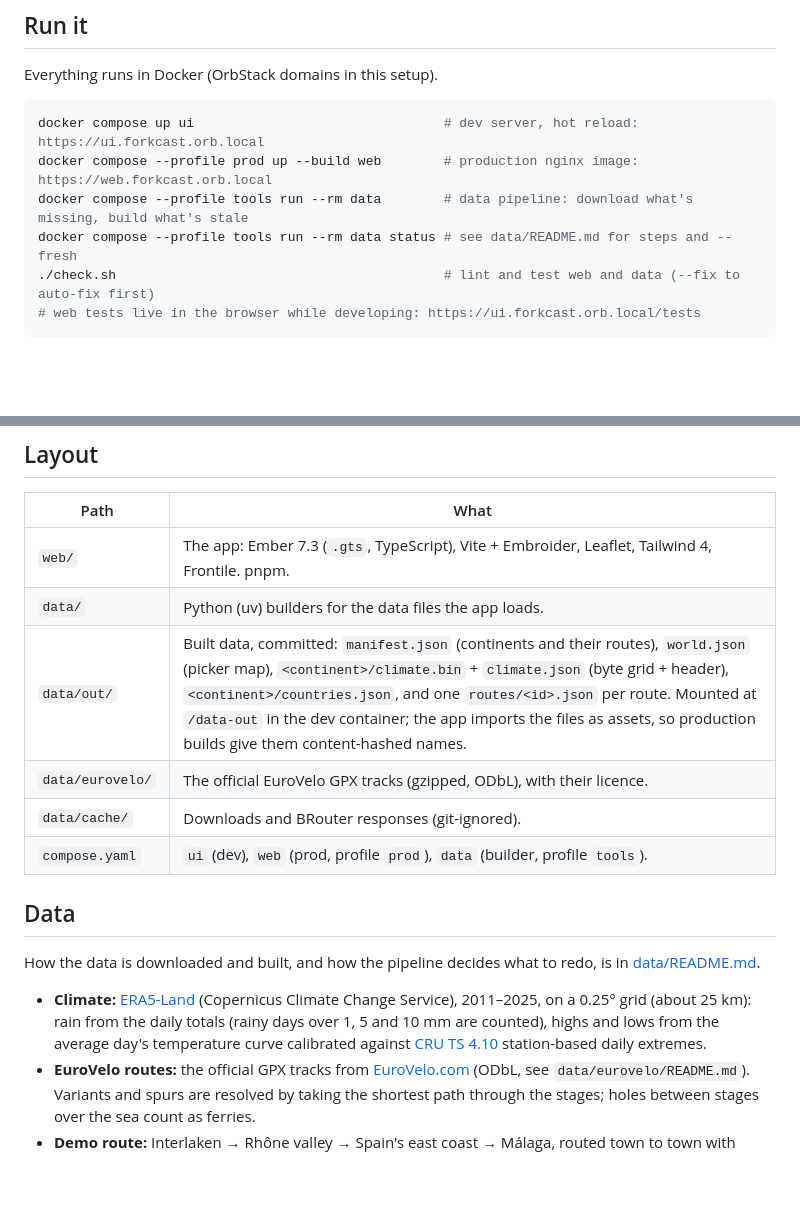
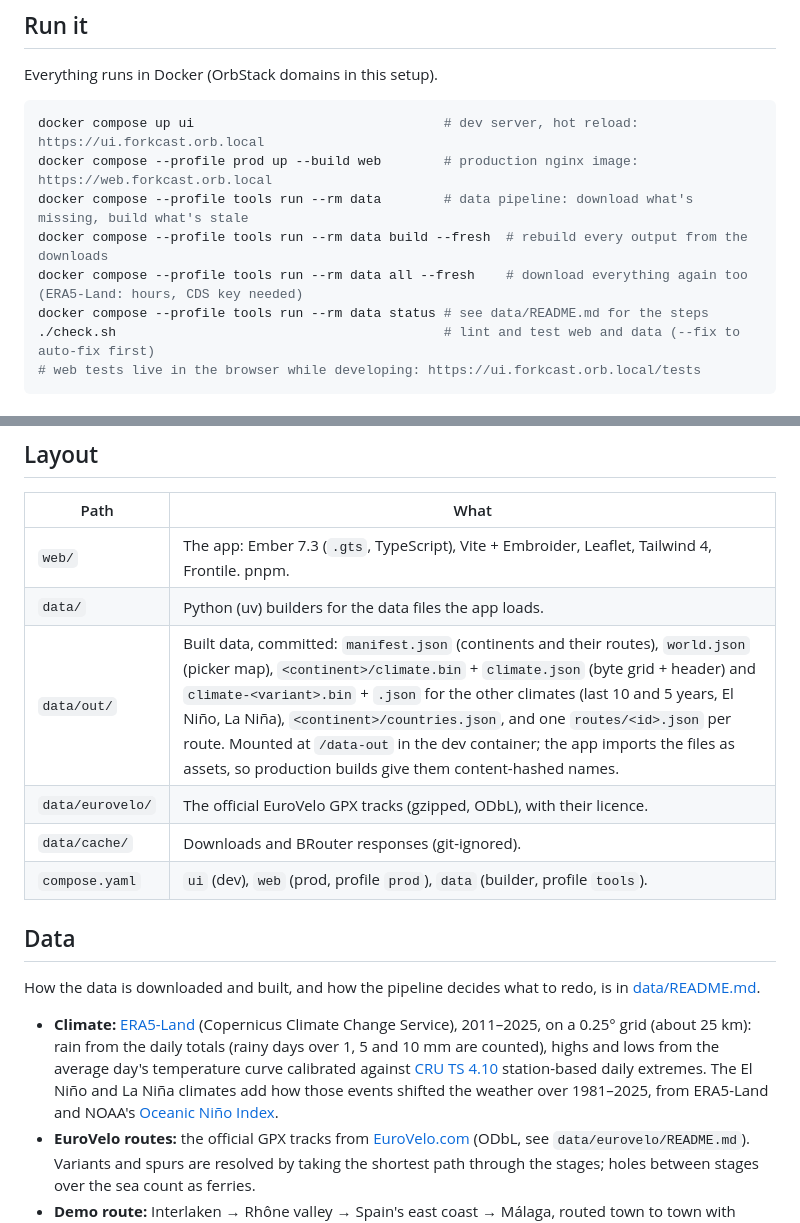
Before and after one commit to vast-ch/forkcast, a Markdown page: README.md, 2 parts joined by grey strips. Rendered like a GitHub page; blank space fills up the shorter version.

Commit message:
docs: the README's one data command, from scratch, and the new climates
The data pipeline's single command already downloads what's missing and
builds what's stale, now including the ONI, ERA5-Land back to 1981 and
the climate variants. The README spells out its from-scratch forms
(`build --fresh`, `all --fresh`) and lists the variant grids and their
sources.

Co-Authored-By: Claude Opus 5.5 <noreply@anthropic.com>

````diff
--- a/README.md
+++ b/README.md
@@ -59,7 +59,9 @@ Everything runs in Docker (OrbStack domains in this setup).
 docker compose up ui                                # dev server, hot reload: https://ui.forkcast.orb.local
 docker compose --profile prod up --build web        # production nginx image: https://web.forkcast.orb.local
 docker compose --profile tools run --rm data        # data pipeline: download what's missing, build what's stale
-docker compose --profile tools run --rm data status # see data/README.md for steps and --fresh
+docker compose --profile tools run --rm data build --fresh  # rebuild every output from the downloads
+docker compose --profile tools run --rm data all --fresh    # download everything again too (ERA5-Land: hours, CDS key needed)
+docker compose --profile tools run --rm data status # see data/README.md for the steps
 ./check.sh                                          # lint and test web and data (--fix to auto-fix first)
 # web tests live in the browser while developing: https://ui.forkcast.orb.local/tests
 ```
@@ -83,7 +85,7 @@ docker compose exec ui pnpm build                   # writes web/dist
 |---|---|
 | `web/` | The app: Ember 7.3 (`.gts`, TypeScript), Vite + Embroider, Leaflet, Tailwind 4, Frontile. pnpm. |
 | `data/` | Python (uv) builders for the data files the app loads. |
-| `data/out/` | Built data, committed: `manifest.json` (continents and their routes), `world.json` (picker map), `<continent>/climate.bin` + `climate.json` (byte grid + header), `<continent>/countries.json`, and one `routes/<id>.json` per route. Mounted at `/data-out` in the dev container; the app imports the files as assets, so production builds give them content-hashed names. |
+| `data/out/` | Built data, committed: `manifest.json` (continents and their routes), `world.json` (picker map), `<continent>/climate.bin` + `climate.json` (byte grid + header) and `climate-<variant>.bin` + `.json` for the other climates (last 10 and 5 years, El Niño, La Niña), `<continent>/countries.json`, and one `routes/<id>.json` per route. Mounted at `/data-out` in the dev container; the app imports the files as assets, so production builds give them content-hashed names. |
 | `data/eurovelo/` | The official EuroVelo GPX tracks (gzipped, ODbL), with their licence. |
 | `data/cache/` | Downloads and BRouter responses (git-ignored). |
 | `compose.yaml` | `ui` (dev), `web` (prod, profile `prod`), `data` (builder, profile `tools`). |
@@ -92,7 +94,7 @@ docker compose exec ui pnpm build                   # writes web/dist
 
 How the data is downloaded and built, and how the pipeline decides what to redo, is in [data/README.md](data/README.md).
 
-- **Climate:** [ERA5-Land](https://cds.climate.copernicus.eu/datasets/reanalysis-era5-land) (Copernicus Climate Change Service), 2011–2025, on a 0.25° grid (about 25 km): rain from the daily totals (rainy days over 1, 5 and 10 mm are counted), highs and lows from the average day's temperature curve calibrated against [CRU TS 4.10](https://crudata.uea.ac.uk/cru/data/hrg/) station-based daily extremes.
+- **Climate:** [ERA5-Land](https://cds.climate.copernicus.eu/datasets/reanalysis-era5-land) (Copernicus Climate Change Service), 2011–2025, on a 0.25° grid (about 25 km): rain from the daily totals (rainy days over 1, 5 and 10 mm are counted), highs and lows from the average day's temperature curve calibrated against [CRU TS 4.10](https://crudata.uea.ac.uk/cru/data/hrg/) station-based daily extremes. The El Niño and La Niña climates add how those events shifted the weather over 1981–2025, from ERA5-Land and NOAA's [Oceanic Niño Index](https://www.cpc.ncep.noaa.gov/products/analysis_monitoring/ensostuff/ONI_v5.php).
 - **EuroVelo routes:** the official GPX tracks from [EuroVelo.com](https://www.eurovelo.com) (ODbL, see `data/eurovelo/README.md`). Variants and spurs are resolved by taking the shortest path through the stages; holes between stages over the sea count as ferries.
 - **Demo route:** Interlaken → Rhône valley → Spain's east coast → Málaga, routed town to town with [BRouter](https://brouter.de) (trekking profile).
 - **Cycle routes for drawing:** international bicycle routes from © [OpenStreetMap](https://www.openstreetmap.org/copyright) contributors, fetched with the Overpass API; the derived per-continent files are under the [ODbL](https://opendatacommons.org/licenses/odbl/1-0/).
````
